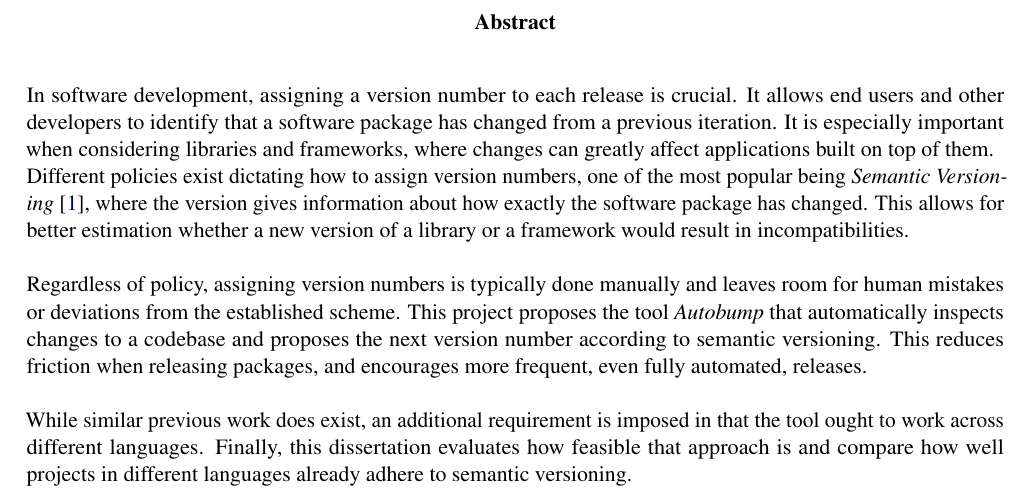
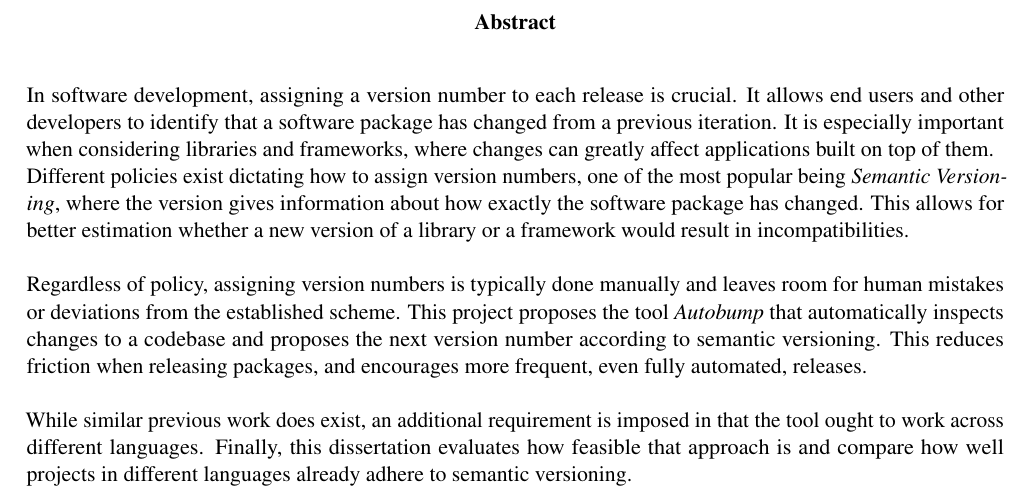
Before and after one commit to cshtarkov/autobump-dissertation, a LaTeX thesis (dissertation.tex): part of page 2 of 53, cut so that both start at the same text. Compiled offline with pdfLaTeX.

Commit message:
Remove citation from abstract

```diff
--- a/dissertation.tex
+++ b/dissertation.tex
@@ -140,7 +140,7 @@ iteration. It is especially important when considering libraries and
 frameworks, where changes can greatly affect applications built on top
 of them. \\ Different policies exist dictating how to assign version
 numbers, one of the most popular being \textit{Semantic
-Versioning} \cite{SemanticVersioning}, where the version gives
+Versioning}, where the version gives
 information about how exactly the software package has changed. This
 allows for better estimation whether a new version of a library or a
 framework would result in incompatibilities.
```
